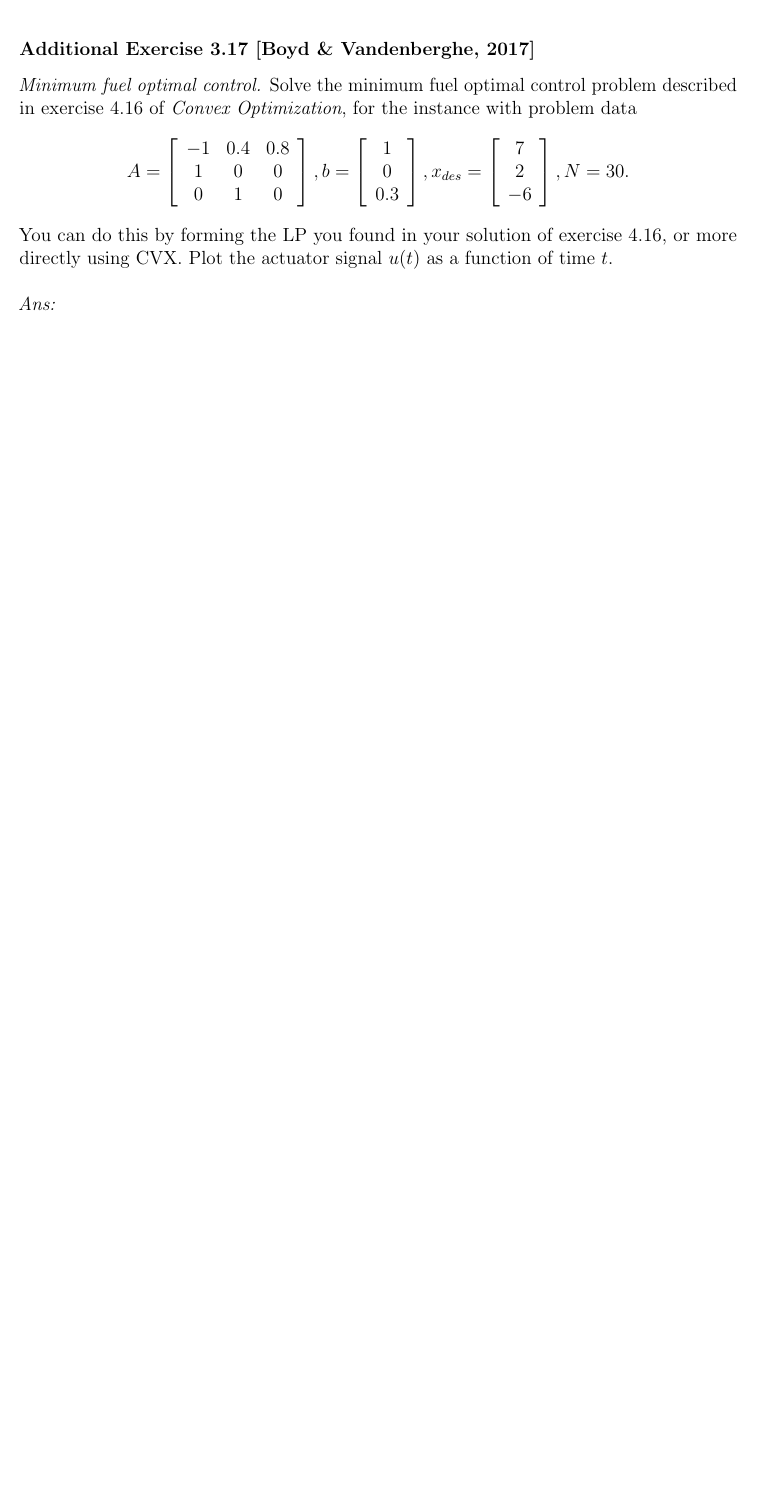
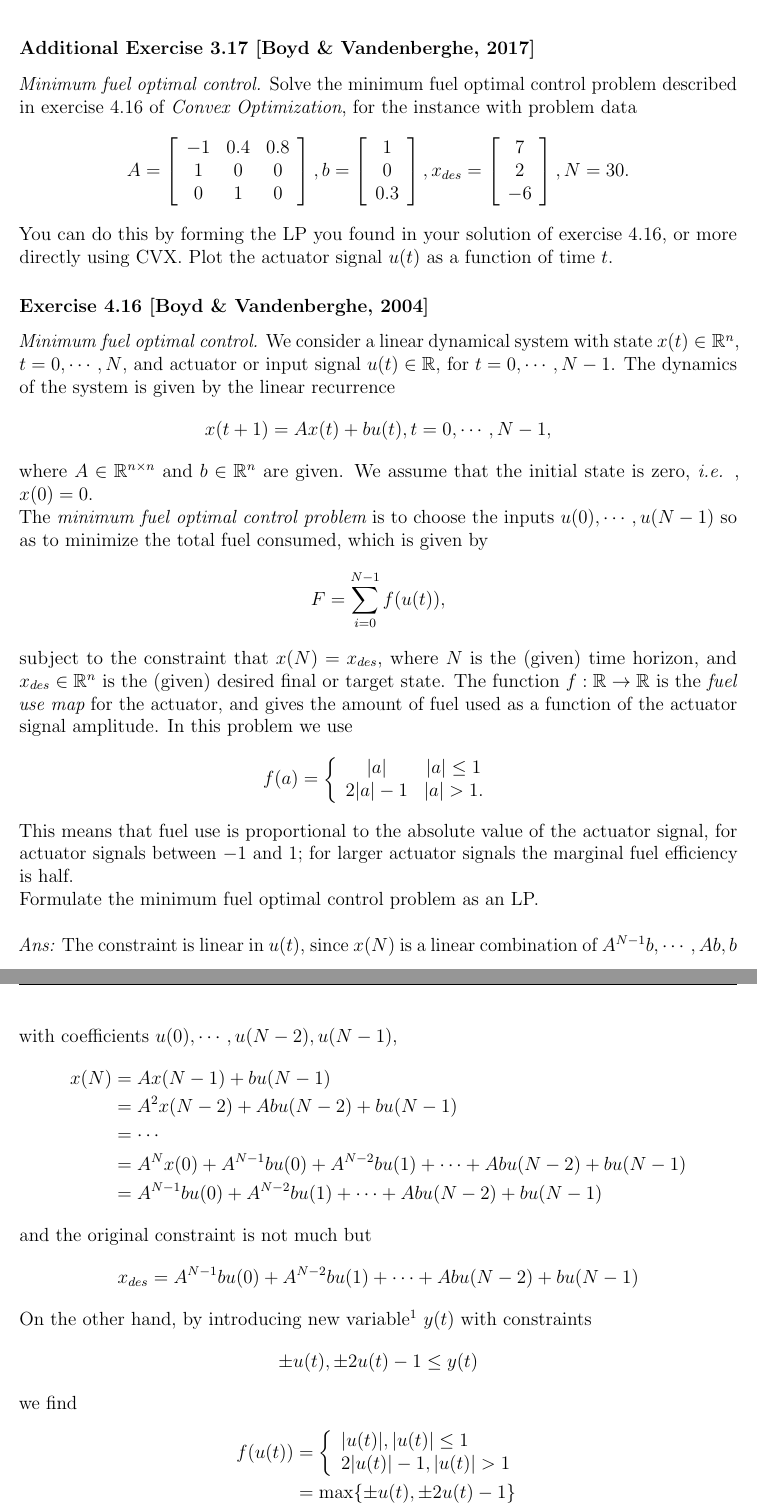
Before and after one commit to evastgh/ps, a LaTeX problem sheet (EE236B/hw3_sol.tex): part of page 10 of 10 before the commit and two parts of pages 10 and 11 of 13 after it, the two joined at a grey line, cut so that both start at the same text, the shorter picture padded with empty space. The pictures show the PDF file EE236B/hw3_sol.pdf that the author committed with the source.

Commit message:
homework 3 done

```diff
--- a/EE236B/hw3_sol.tex
+++ b/EE236B/hw3_sol.tex
@@ -365,6 +386,40 @@ $$A = \l[\begin{array}{ccc}
 7\\
 2\\
 -6\end{array}\r], N = 30.$$
-You can do this by forming the LP you found in your solution of exercise 4.16, or more directly using CVX. Plot the actuator signal $u(t)$ as a function of time $t$. \\
+You can do this by forming the LP you found in your solution of exercise 4.16, or more directly using CVX. Plot the actuator signal $u(t)$ as a function of time $t$.
+\subsubsection*{Exercise 4.16 [Boyd \& Vandenberghe, 2004]}
+{\it Minimum fuel optimal control.} We consider a linear dynamical system with state $x(t) \in \R^n$, $t = 0, \cdots, N$, and actuator or input signal $u(t) \in \R$, for $t=0, \cdots, N-1$. The dynamics of the system is given by the linear recurrence
+$$x(t+1) = Ax(t) + bu(t), t = 0, \cdots, N-1,$$
+where $A \in \R^{n\x n}$ and $b\in \R^n$ are given. We assume that the initial state is zero, \ie, $x(0) = 0$. \\
+The {\it minimum fuel optimal control problem} is to choose the inputs $u(0), \cdots, u(N-1)$ so as to minimize the total fuel consumed, which is given by
+$$F = \SUM{i=0}{N-1} f(u(t)),$$
+subject to the constraint that $x(N) = x_{des}$, where $N$ is the (given) time horizon, and $x_{des} \in \R^n$ is the (given) desired final or target state. The function $f:\R\ra1\R$ is the {\it fuel use map} for the actuator, and gives the amount of fuel used as a function of the actuator signal amplitude. In this problem we use
+$$f(a) = \l\{\begin{array}{cc}
+|a| & |a|\leq 1\\
+2|a|-1 & |a| > 1.\end{array}\r.$$
+This means that fuel use is proportional to the absolute value of the actuator signal, for actuator signals between $-1$ and $1$; for larger actuator signals the marginal fuel efficiency is half. \\
+Formulate the minimum fuel optimal control problem as an LP. \\
 \\
 {\it Ans:}
+The constraint is linear in $u(t)$, since $x(N)$ is a linear combination of $A^{N-1}b, \cdots, Ab, b$ with coefficients $u(0), \cdots, u(N-2), u(N-1)$,
+\begin{align*} x(N) &= Ax(N-1) + bu(N-1)\\
+&= A^2 x(N-2) + Abu(N-2) + bu(N-1)\\
+&= \cdots \\
+&= A^N x(0) + A^{N-1}bu(0) + A^{N-2}bu(1) + \cdots + Abu(N-2) + bu(N-1) \\
+&=A^{N-1}bu(0) + A^{N-2}bu(1) + \cdots + Abu(N-2) + bu(N-1)
+\end{align*}
+and the original constraint is not much but
+$$x_{des} = A^{N-1}bu(0) + A^{N-2}bu(1) + \cdots + Abu(N-2) + bu(N-1) $$
+On the other hand, by introducing new variable\footnote{credit to \href{http://www.math.ucla.edu/~minhrose/}{Minh Pham} for his great hint!} $y(t)$ with constraints
+$$\pm u(t), \pm 2u(t)-1 \leq y(t)$$
+we find
+\begin{align*}
+f(u(t)) &= \casebrak{|u(t)|, |u(t)| \leq 1}{2|u(t)|-1, |u(t)|>1}\\
+&= \max\{\pm u(t), \pm 2u(t)-1 \} \\
+&= y(t)
+\end{align*}
+That is, the problem comes with $4*N + 3$ constraints on variables $u(t)$ and $y(t)$ with objective function $F = \SUM{i=0}{N-1} y(t)$. Or more formally speaking, the problem is
+$$\begin{array}{rl}
+\mbox{minimize} & \mathbf{1}y\\
+\mbox{subject to} & x_{des} = \mathcal K'(A,b)u\\
+& u \leq y\\
@@ -370,0 +431,8 @@ You can do this by forming the LP you found in your solution of exercise 4.16, o
+$$\mathcal K'(A, b) = \l[\begin{array}{cccc}
+A^{N-1}b & \cdots & Ab & b
+\end{array}\r]$$
+Here's the graph of $u(t)$ as a function of $t$ and the codes used to generate the solution. I implemented the direct problem using CVX (plotted as blue line) as well as the linear programming problem (plotted as magenta crosses); it's encouraging that they give the same solution!
+\begin{center}
+\includegraphics[scale=0.3]{hw3_p317.jpg}
+\end{center}
+\begin{verbatim}
@@ -371,0 +459,9 @@ You can do this by forming the LP you found in your solution of exercise 4.16, o
+clear u
+%% alternative solution (LP)
+cvx_begin
+    variable u(2*N);
+    minimize ones(1,N)*u(N+1:end);
+    subject to
+        KAb*u(1:N) == x_des;
+        u(1:N) <= u(N+1:end);
+        -u(1:N) <= u(N+1:end);
```
Also changed, not shown: EE236B/hw3_p317.jpg (added), EE236B/hw3_sol.pdf, EE236B/hw3_sol.tex (62 more changed lines).
